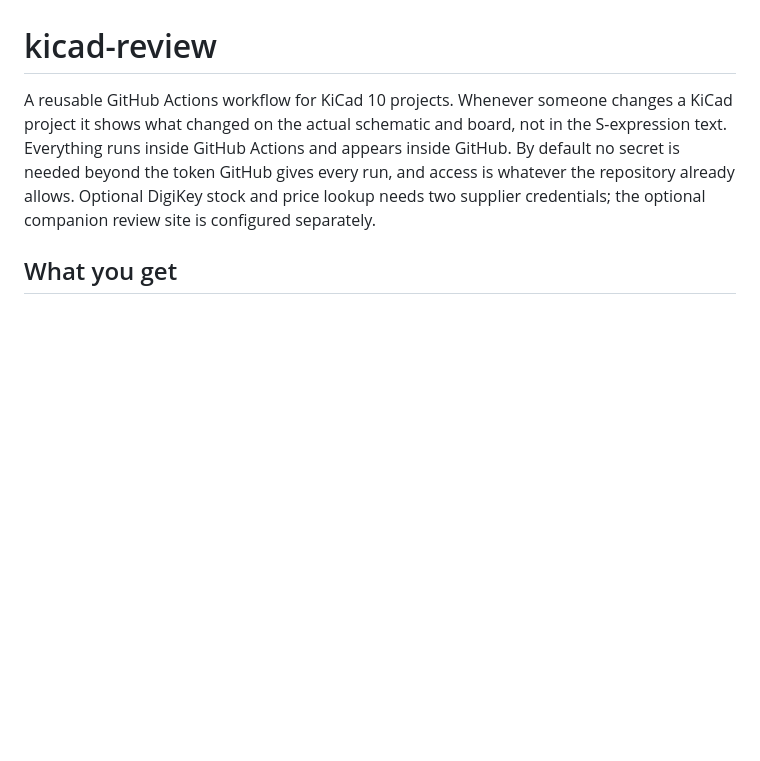
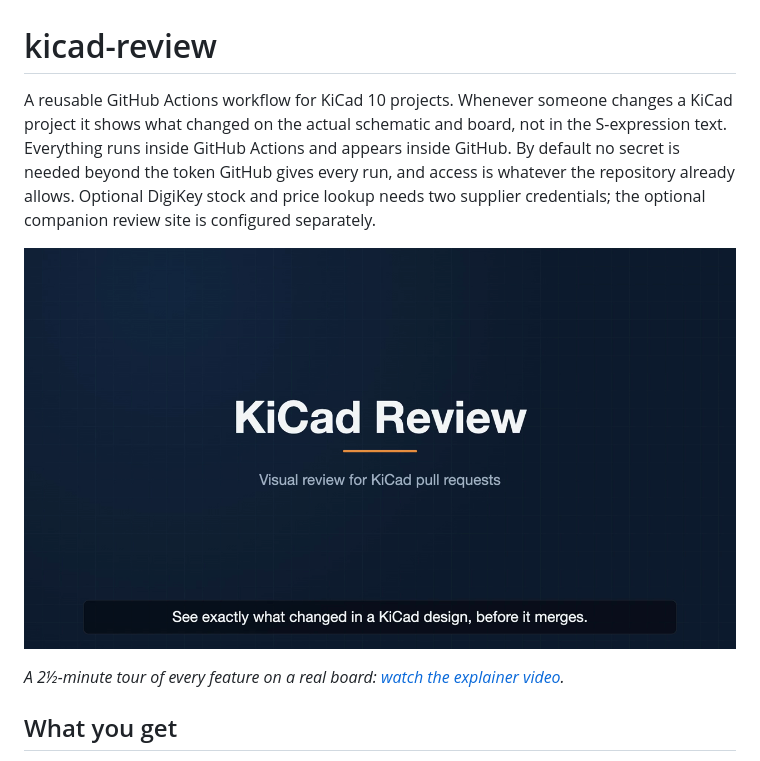
Before and after one commit to Cameronrlewis/kicad-review, a Markdown page: README.md, the part around the change. GitHub-like rendering; pictures changed too: docs/explainer-poster.png (added); blank space fills up the shorter version.

Commit message:
Add explainer video to the README

```diff
--- a/README.md
+++ b/README.md
@@ -1,6 +1,10 @@
 # kicad-review
 
 A reusable GitHub Actions workflow for KiCad 10 projects. Whenever someone changes a KiCad project it shows what changed on the actual schematic and board, not in the S-expression text. Everything runs inside GitHub Actions and appears inside GitHub. By default no secret is needed beyond the token GitHub gives every run, and access is whatever the repository already allows. Optional DigiKey stock and price lookup needs two supplier credentials; the optional companion review site is configured separately.
+
+[![Watch the 2½-minute explainer video](docs/explainer-poster.png)](docs/explainer.mp4)
+
+*A 2½-minute tour of every feature on a real board: [watch the explainer video](docs/explainer.mp4).*
 
 ## What you get
 
```
Also changed, not shown: 1 other file.
